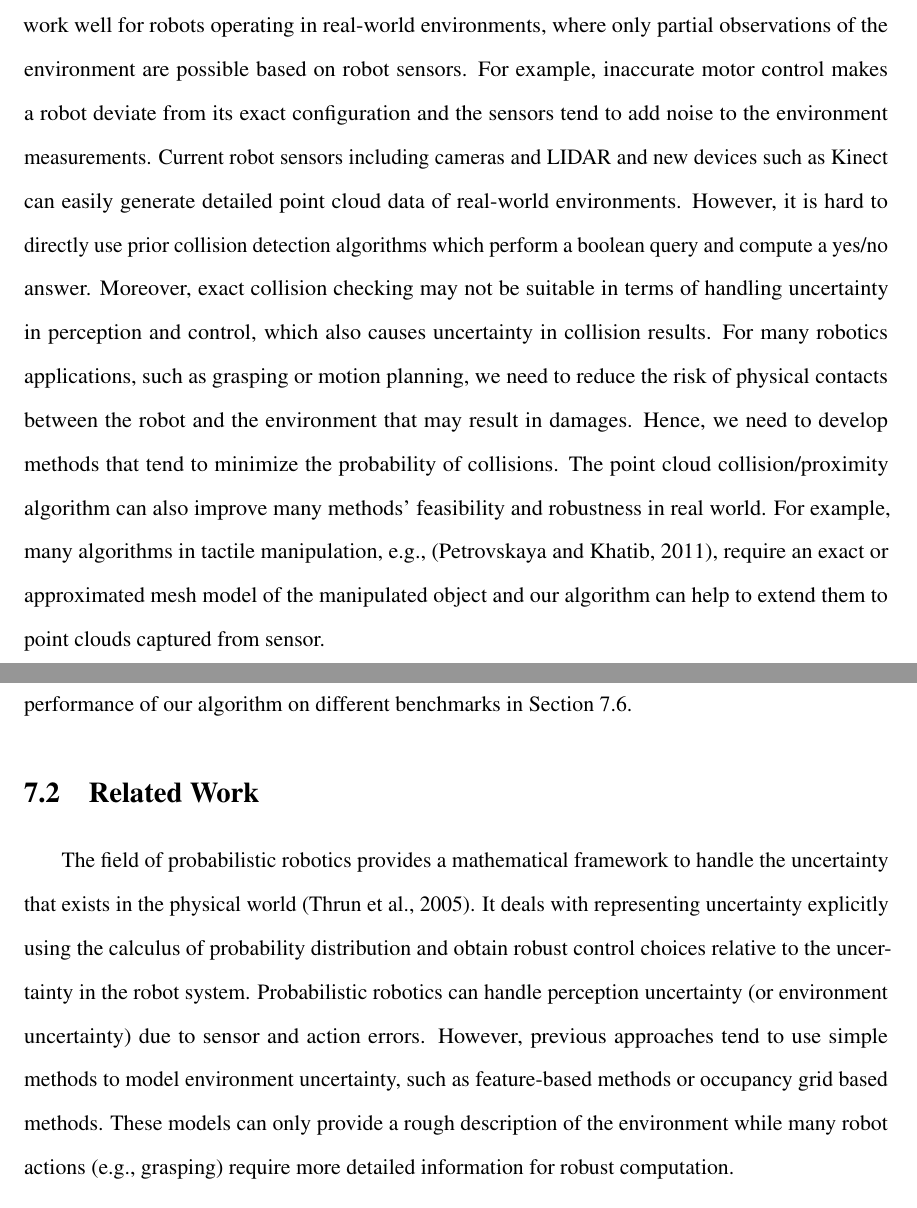
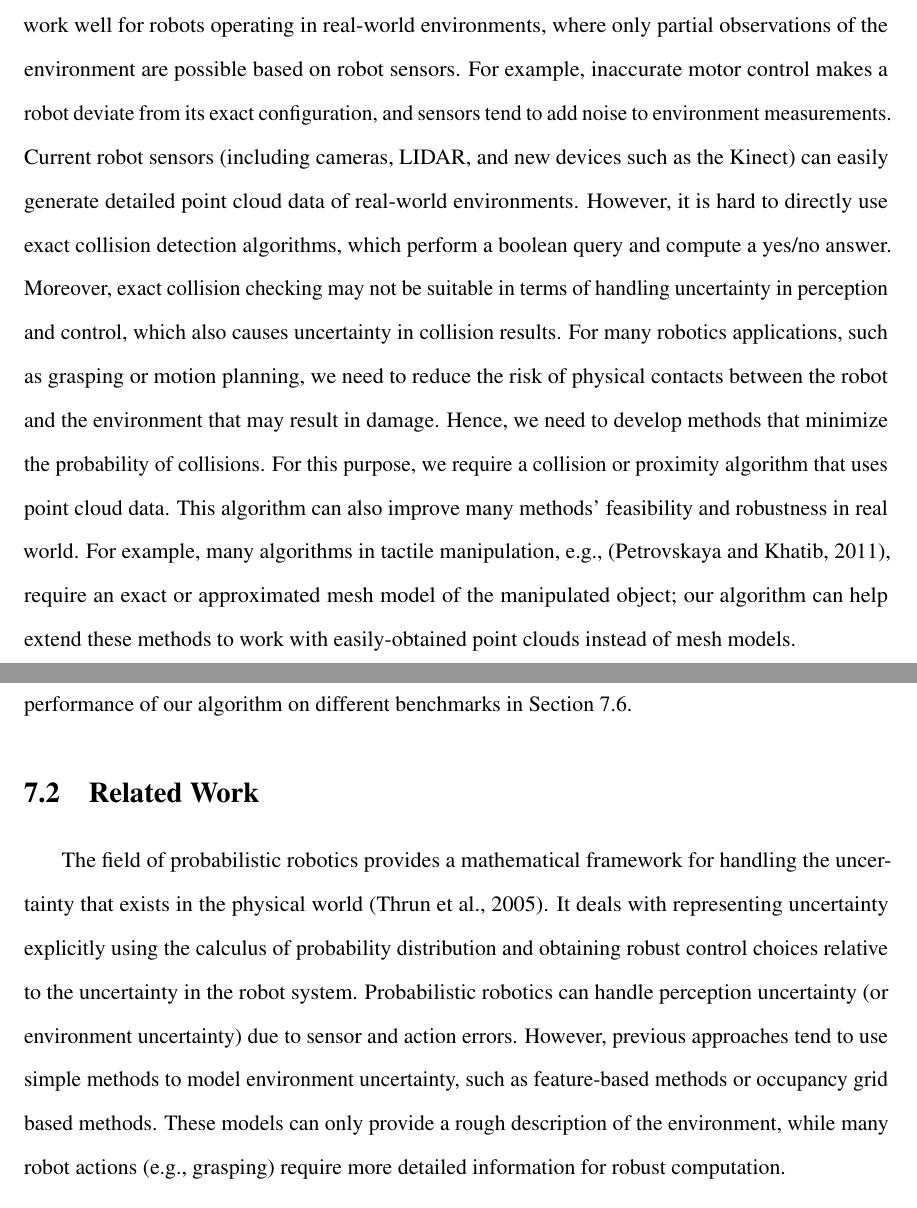
Before and after one commit to panjia1983/thesis, a LaTeX thesis (dissertation.tex, which reads mainmatter/PCollide.tex): two parts of pages 154 and 156 of 212, joined at a grey line, cut so that both start at the same text. Compiled offline with pdfLaTeX.

```diff
--- a/mainmatter/PCollide.tex
+++ b/mainmatter/PCollide.tex
@@ -6,12 +6,13 @@
 
 Most of the prior work on collision detection assumes an exact geometric description of the objects in the scene, typically represented as a polygon mesh. However, these methods may not work well
 for robots operating in real-world environments, where only partial observations of the environment are possible based on robot sensors. For example, inaccurate motor control makes a robot deviate from its
-exact configuration and the sensors tend to add noise to the environment measurements.
-Current robot sensors including cameras and LIDAR and new devices such as Kinect can easily generate detailed point cloud data of real-world environments. However, it is hard to directly use prior collision detection algorithms which perform a boolean query and compute a yes/no answer.
+exact configuration, and sensors tend to add noise to environment measurements.
+Current robot sensors (including cameras, LIDAR, and new devices such as the Kinect) can easily generate detailed point cloud data of real-world environments. However, it is hard to directly use exact collision detection algorithms, which perform a boolean query and compute a yes/no answer.
 Moreover, exact collision checking may not be suitable in terms of
 handling uncertainty in perception and control, which also causes uncertainty in collision results.
 For many robotics applications, such as grasping or motion planning, we need to reduce the risk
-of physical contacts between the robot and the environment that may result in damages. Hence, we need to develop methods that tend to minimize the probability of collisions. The point cloud collision/proximity algorithm can also improve many methods' feasibility and robustness in real world. For example, many algorithms in tactile manipulation, e.g.,~\cite{anna:2011}, require an exact or approximated mesh model of the manipulated object and our algorithm can help to extend them to point clouds captured from sensor.
+of physical contacts between the robot and the environment that may result in damage. Hence, we need to develop methods that minimize the probability of collisions. For this purpose, we require a collision or proximity algorithm that uses point cloud data.
+This algorithm can also improve many methods' feasibility and robustness in real world. For example, many algorithms in tactile manipulation, e.g.,~\cite{anna:2011}, require an exact or approximated mesh model of the manipulated object; our algorithm can help extend these methods to work with easily-obtained point clouds instead of mesh models.
 
 \subsection{Main Results}
 In this chapter, we present a probabilistic collision detection algorithm that can handle environments with uncertainty.
@@ -42,9 +43,9 @@
 
 \section{Related Work}
 \label{sec:7:related}
-The field of probabilistic robotics provides a mathematical framework to handle the uncertainty that exists
+The field of probabilistic robotics provides a mathematical framework for handling the uncertainty that exists
 in the physical world~\cite{PR:2005}.  It deals with representing uncertainty explicitly using the calculus of probability distribution
-and obtain robust control choices relative to the uncertainty in the robot system. Probabilistic robotics can handle perception uncertainty (or environment uncertainty) due to sensor and action errors. However, previous approaches tend to use simple methods to model environment uncertainty, such as feature-based methods or occupancy grid based methods. These models can only provide a rough description of the environment while many robot actions (e.g., grasping) require more detailed information for robust computation.
+and obtaining robust control choices relative to the uncertainty in the robot system. Probabilistic robotics can handle perception uncertainty (or environment uncertainty) due to sensor and action errors. However, previous approaches tend to use simple methods to model environment uncertainty, such as feature-based methods or occupancy grid based methods. These models can only provide a rough description of the environment, while many robot actions (e.g., grasping) require more detailed information for robust computation.
 
 \subsection{Uncertainty of Point Cloud Data}
 \label{sec:7:related:data}
```
Also changed, not shown: mainmatter/PCollide.tex (10 more changed lines).
